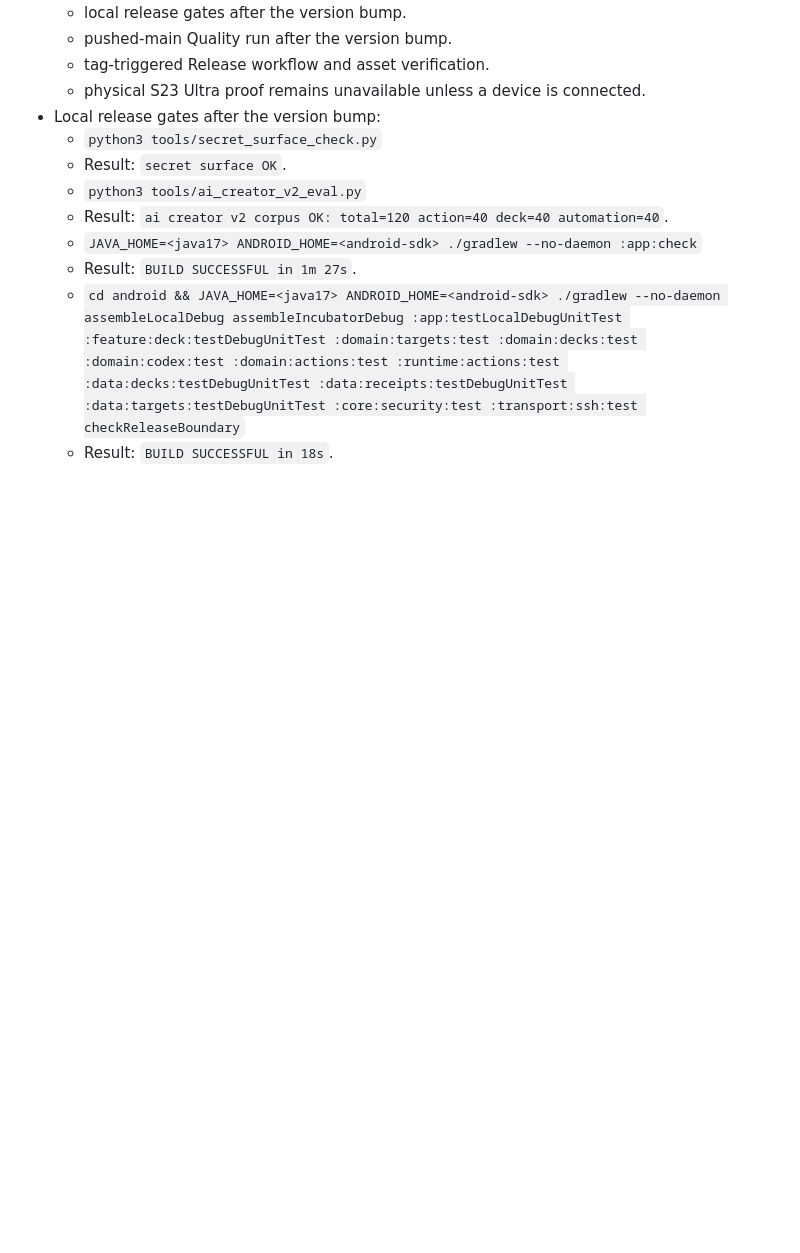
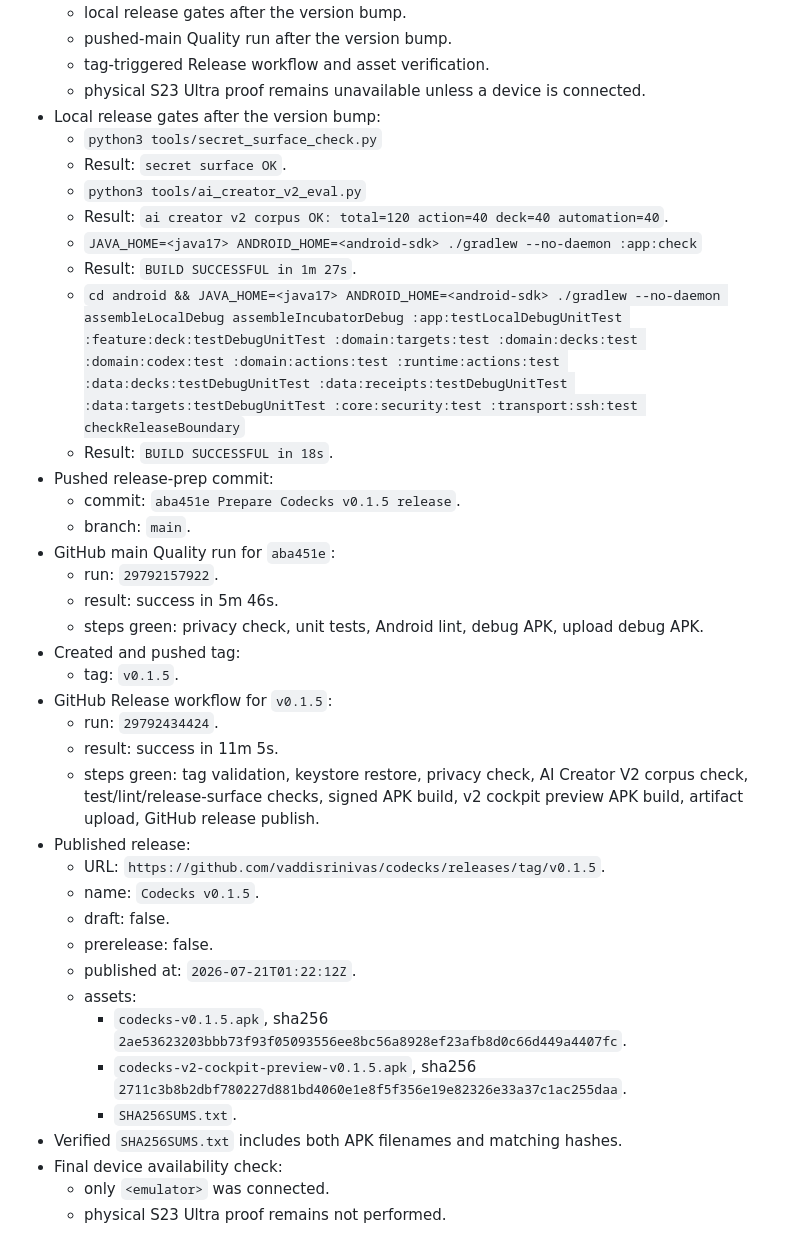
Before and after one commit to vaddisrinivas/codecks, a Markdown page: .planning/2026-07-20-codecks-codex-cockpit-fancy-deck/progress.md, the part around the change. GitHub-like rendering; blank space fills up the shorter version.

Commit message:
Record Codecks v0.1.5 release proof

```diff
--- a/.planning/2026-07-20-codecks-codex-cockpit-fancy-deck/progress.md
+++ b/.planning/2026-07-20-codecks-codex-cockpit-fancy-deck/progress.md
@@ -188,3 +188,30 @@ Run physical-device proof if the S23 Ultra is connected, then decide whether to
   - Result: `BUILD SUCCESSFUL in 1m 27s`.
   - `cd android && JAVA_HOME=<java17> ANDROID_HOME=<android-sdk> ./gradlew --no-daemon assembleLocalDebug assembleIncubatorDebug :app:testLocalDebugUnitTest :feature:deck:testDebugUnitTest :domain:targets:test :domain:decks:test :domain:codex:test :domain:actions:test :runtime:actions:test :data:decks:testDebugUnitTest :data:receipts:testDebugUnitTest :data:targets:testDebugUnitTest :core:security:test :transport:ssh:test checkReleaseBoundary`
   - Result: `BUILD SUCCESSFUL in 18s`.
+- Pushed release-prep commit:
+  - commit: `aba451e Prepare Codecks v0.1.5 release`.
+  - branch: `main`.
+- GitHub main Quality run for `aba451e`:
+  - run: `29792157922`.
+  - result: success in 5m 46s.
+  - steps green: privacy check, unit tests, Android lint, debug APK, upload debug APK.
+- Created and pushed tag:
+  - tag: `v0.1.5`.
+- GitHub Release workflow for `v0.1.5`:
+  - run: `29792434424`.
+  - result: success in 11m 5s.
+  - steps green: tag validation, keystore restore, privacy check, AI Creator V2 corpus check, test/lint/release-surface checks, signed APK build, v2 cockpit preview APK build, artifact upload, GitHub release publish.
+- Published release:
+  - URL: `https://github.com/vaddisrinivas/codecks/releases/tag/v0.1.5`.
+  - name: `Codecks v0.1.5`.
+  - draft: false.
+  - prerelease: false.
+  - published at: `2026-07-21T01:22:12Z`.
+  - assets:
+    - `codecks-v0.1.5.apk`, sha256 `2ae53623203bbb73f93f05093556ee8bc56a8928ef23afb8d0c66d449a4407fc`.
+    - `codecks-v2-cockpit-preview-v0.1.5.apk`, sha256 `2711c3b8b2dbf780227d881bd4060e1e8f5f356e19e82326e33a37c1ac255daa`.
+    - `SHA256SUMS.txt`.
+- Verified `SHA256SUMS.txt` includes both APK filenames and matching hashes.
+- Final device availability check:
+  - only `<emulator>` was connected.
+  - physical S23 Ultra proof remains not performed.
```
